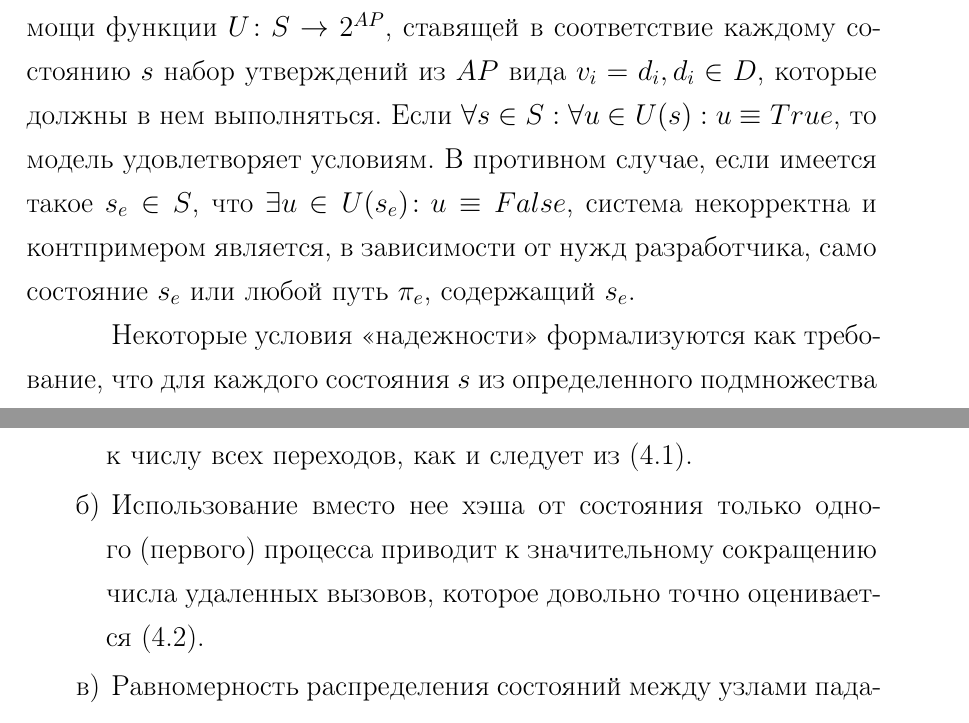
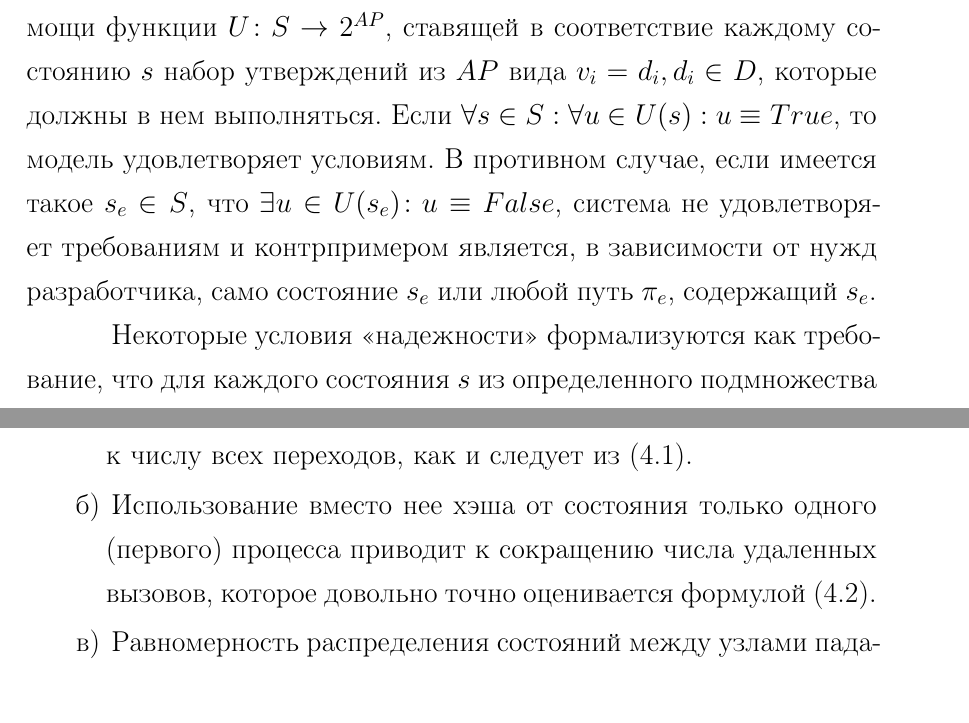
Before and after one commit to tw33dl3dee/pspin, a LaTeX thesis (thesis/thesis.tex, which reads thesis/20-modelchecking.tex, thesis/31-parallel.tex): two parts of pages 14 and 40 of 62, joined at a grey line, cut so that both start at the same text. Compiled offline with pdfLaTeX; a LaTeX package or settings file that is missing is left out.

Commit message:
Terminology cleanup.

```diff
--- a/thesis/20-modelchecking.tex
+++ b/thesis/20-modelchecking.tex
@@ -201,8 +201,8 @@ $M = (S, S_0, R, L)$, формализующую данную систему.
 $AP$ вида $v_i = d_i, d_i \in D$, которые должны в нем выполняться. Если $\forall s \in
 S:\forall u \in U(s):u \equiv True$, то модель удовлетворяет условиям. В противном случае,
 если имеется такое $s_e \in S$, что $\exists u \in U(s_e)\colon u \equiv False$, система
-некорректна и контпримером является, в зависимости от нужд разработчика, само состояние
-$s_e$ или любой путь $\pi_e$, содержащий $s_e$.
+не удовлетворяет требованиям и контрпримером является, в зависимости от нужд разработчика,
+само состояние $s_e$ или любой путь $\pi_e$, содержащий $s_e$.
 
 Некоторые условия <<надежности>> формализуются как требование, что для каждого состояния
 $s$ из определенного подмножества $S_L \subset S$ должно существовать как минимум одно не
--- a/thesis/31-parallel.tex
+++ b/thesis/31-parallel.tex
@@ -317,9 +317,9 @@ $hash_p$ одной из $hash_i$ повышает частоту коллизи
   удаленных вызовов действительно приближается к числу всех переходов, как и
   следует из (\ref{eq:nmsg-full-hash}).
 
-\item Использование вместо нее хэша от состояния только одного (первого)
-  процесса приводит к значительному сокращению числа удаленных
-  вызовов, которое довольно точно оценивается~(\ref{eq:nmsg-firstproc-hash}).
+\item Использование вместо нее хэша от состояния только одного (первого) процесса приводит
+  к сокращению числа удаленных вызовов, которое довольно точно оценивается
+  формулой~(\ref{eq:nmsg-firstproc-hash}).
 
 \item Равномерность распределения состояний между узлами падает в последнем
   случае, что приводит к простою части памяти  (до 30\% на некоторых узлах),
```
Also changed, not shown: thesis/21-analogues.tex (+3 -3 lines), thesis/22-sequential.tex (+2 -2 lines), thesis/20-modelchecking.tex (6 more changed lines).
